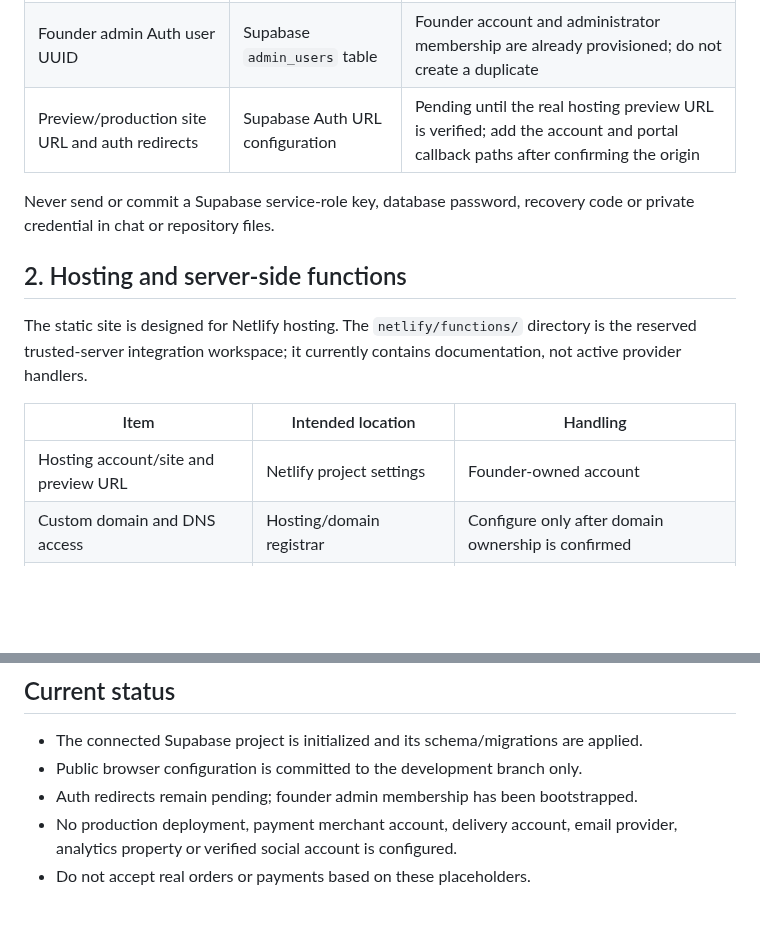
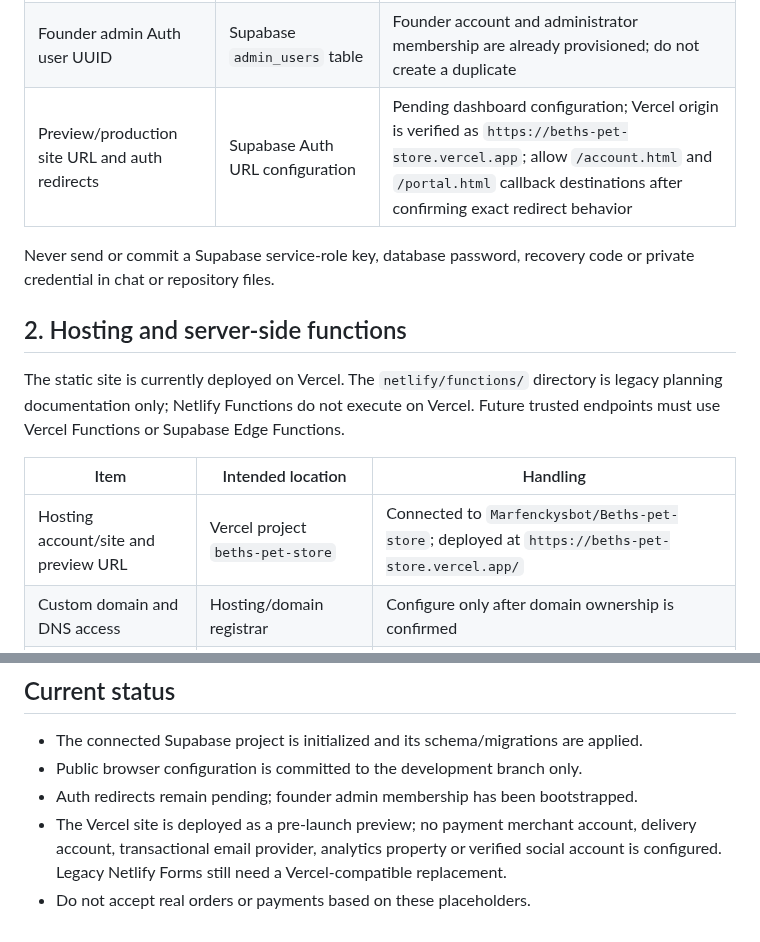
Before and after one commit to Marfenckysbot/Beths-pet-store, a Markdown page: docs/INTEGRATION-REGISTRY.md, 2 parts joined by grey strips. GitHub-like rendering; blank space fills up the shorter version.

Commit message:
Update integration registry for Vercel hosting

```diff
--- a/docs/INTEGRATION-REGISTRY.md
+++ b/docs/INTEGRATION-REGISTRY.md
@@ -10,17 +10,17 @@ Use [the founder handoff checklist](FOUNDER-HANDOFF-CHECKLIST.md) as the master
 | Supabase anon/publishable key | `scripts/portal-config.js` | Public browser key only; configured on the development branch |
 | Base schema and migrations | Supabase database | Applied to project ref `moqbnaotzveoljeidsez`; migration history verified |
 | Founder admin Auth user UUID | Supabase `admin_users` table | Founder account and administrator membership are already provisioned; do not create a duplicate |
-| Preview/production site URL and auth redirects | Supabase Auth URL configuration | Pending until the real hosting preview URL is verified; add the account and portal callback paths after confirming the origin |
+| Preview/production site URL and auth redirects | Supabase Auth URL configuration | Pending dashboard configuration; Vercel origin is verified as `https://beths-pet-store.vercel.app`; allow `/account.html` and `/portal.html` callback destinations after confirming exact redirect behavior |
 
 Never send or commit a Supabase service-role key, database password, recovery code or private credential in chat or repository files.
 
 ## 2. Hosting and server-side functions
 
-The static site is designed for Netlify hosting. The `netlify/functions/` directory is the reserved trusted-server integration workspace; it currently contains documentation, not active provider handlers.
+The static site is currently deployed on Vercel. The `netlify/functions/` directory is legacy planning documentation only; Netlify Functions do not execute on Vercel. Future trusted endpoints must use Vercel Functions or Supabase Edge Functions.
 
 | Item | Intended location | Handling |
 | --- | --- | --- |
-| Hosting account/site and preview URL | Netlify project settings | Founder-owned account |
+| Hosting account/site and preview URL | Vercel project `beths-pet-store` | Connected to `Marfenckysbot/Beths-pet-store`; deployed at `https://beths-pet-store.vercel.app/` |
 | Custom domain and DNS access | Hosting/domain registrar | Configure only after domain ownership is confirmed |
 | Supabase server URL/key | Encrypted server environment | Service-role key server-side only |
 | Provider secrets | Encrypted server environment | Add only when a provider is selected and approved |
@@ -116,5 +116,5 @@ The storefront uses an interactive model viewer when a seller supplies a valid m
 - The connected Supabase project is initialized and its schema/migrations are applied.
 - Public browser configuration is committed to the development branch only.
 - Auth redirects remain pending; founder admin membership has been bootstrapped.
-- No production deployment, payment merchant account, delivery account, email provider, analytics property or verified social account is configured.
+- The Vercel site is deployed as a pre-launch preview; no payment merchant account, delivery account, transactional email provider, analytics property or verified social account is configured. Legacy Netlify Forms still need a Vercel-compatible replacement.
 - Do not accept real orders or payments based on these placeholders.
```
